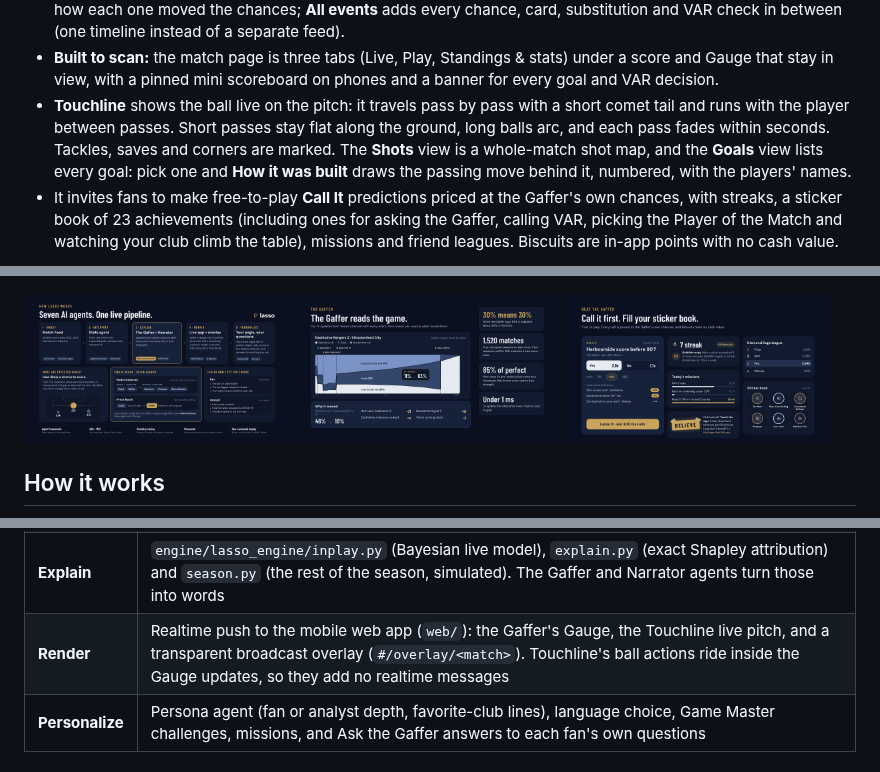
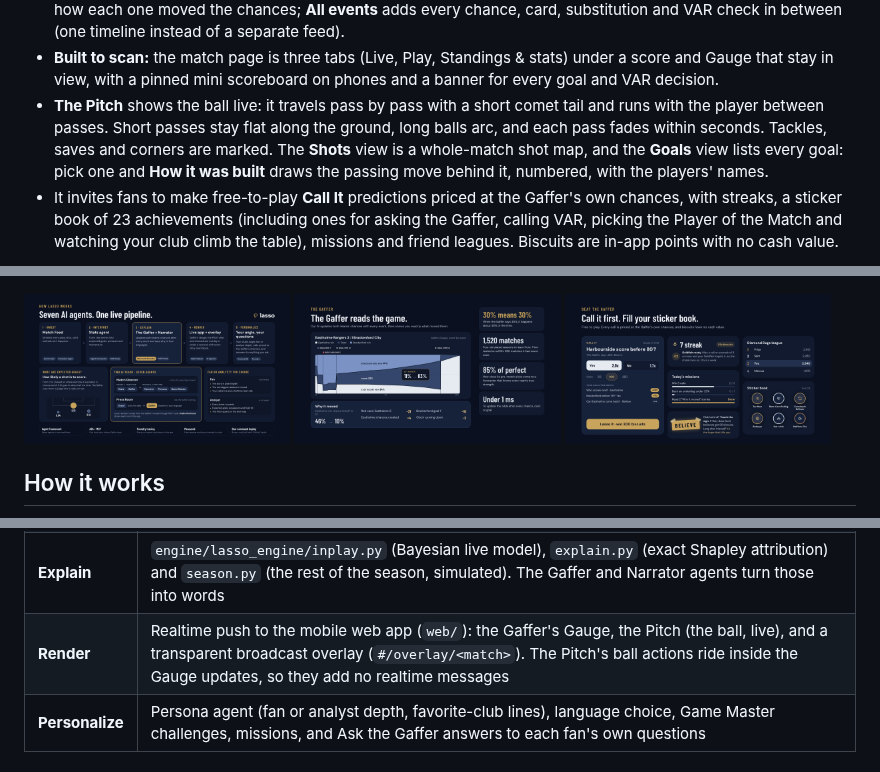
Before and after one commit to bradhack/lasso, a Markdown page: README.md, 3 parts joined by grey strips. Drawn GitHub-style; pictures changed too: docs/img/submission-2-how-it-works.png.

```diff
--- a/README.md
+++ b/README.md
@@ -27,7 +27,7 @@ Lasso is a live, multi-agent match companion for phones and broadcasts, built fo
 - **Under the hood:** tap the AI agents chip on any story or answer to see how it was made: which agents ran, which ran in parallel, the MCP tools each one called (with arguments), and the time, tokens and model for each.
 - **Match story** keeps every story told during the match, newest first, with an icon for each kind of moment and how each one moved the chances; **All events** adds every chance, card, substitution and VAR check in between (one timeline instead of a separate feed).
 - **Built to scan:** the match page is three tabs (Live, Play, Standings & stats) under a score and Gauge that stay in view, with a pinned mini scoreboard on phones and a banner for every goal and VAR decision.
-- **Touchline** shows the ball live on the pitch: it travels pass by pass with a short comet tail and runs with the player between passes. Short passes stay flat along the ground, long balls arc, and each pass fades within seconds. Tackles, saves and corners are marked. The **Shots** view is a whole-match shot map, and the **Goals** view lists every goal: pick one and **How it was built** draws the passing move behind it, numbered, with the players' names.
+- **The Pitch** shows the ball live: it travels pass by pass with a short comet tail and runs with the player between passes. Short passes stay flat along the ground, long balls arc, and each pass fades within seconds. Tackles, saves and corners are marked. The **Shots** view is a whole-match shot map, and the **Goals** view lists every goal: pick one and **How it was built** draws the passing move behind it, numbered, with the players' names.
 - It invites fans to make free-to-play **Call It** predictions priced at the Gaffer's own chances, with streaks, a sticker book of 23 achievements (including ones for asking the Gaffer, calling VAR, picking the Player of the Match and watching your club climb the table), missions and friend leagues. Biscuits are in-app points with no cash value.
 
 ![Lasso: watch smarter, call it first](docs/img/submission-1-cover.png)
@@ -157,7 +157,7 @@ Here's how the code covers the brief's five stages:
 | **Ingest** | `services/api/lasso_api/feed.py`: the Match Feed replays synthetic matches into Event Hubs |
 | **Interpret** | `matchroom.py` keeps live stats (xG, pass difficulty, field tilt, shot speed, momentum). The Stats agent picks out what matters |
 | **Explain** | `engine/lasso_engine/inplay.py` (Bayesian live model), `explain.py` (exact Shapley attribution) and `season.py` (the rest of the season, simulated). The Gaffer and Narrator agents turn those into words |
-| **Render** | Realtime push to the mobile web app (`web/`): the Gaffer's Gauge, the Touchline live pitch, and a transparent broadcast overlay (`#/overlay/<match>`). Touchline's ball actions ride inside the Gauge updates, so they add no realtime messages |
+| **Render** | Realtime push to the mobile web app (`web/`): the Gaffer's Gauge, the Pitch (the ball, live), and a transparent broadcast overlay (`#/overlay/<match>`). The Pitch's ball actions ride inside the Gauge updates, so they add no realtime messages |
 | **Personalize** | Persona agent (fan or analyst depth, favorite-club lines), language choice, Game Master challenges, missions, and Ask the Gaffer answers to each fan's own questions |
 
 ## The model, in numbers (held-out season; see the [model report](docs/model-report.md))
```
Also changed, not shown: .github/copilot-instructions.md (+2 -2 lines), docs/JUDGING.md (+2 -2 lines), 8 other files.
